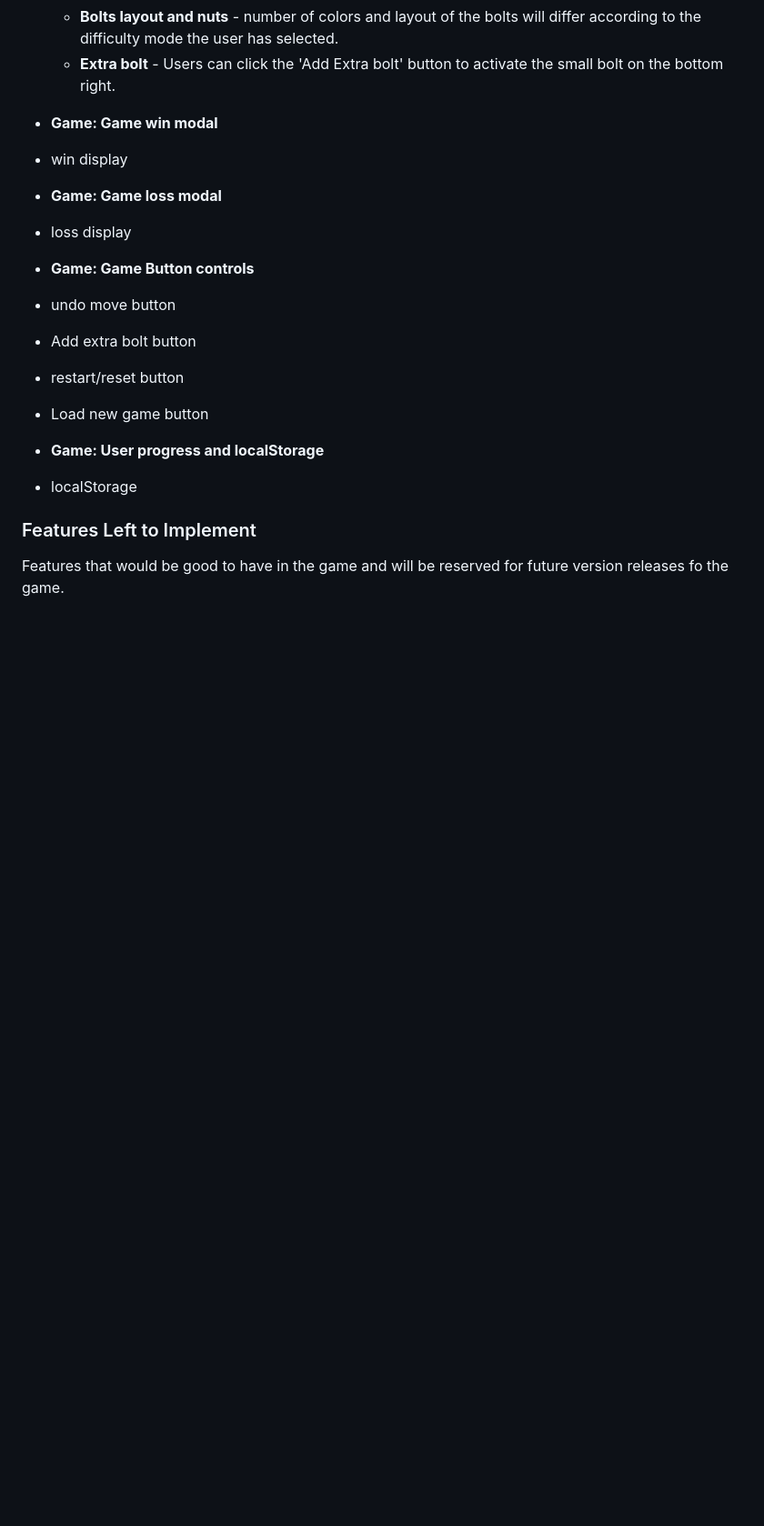
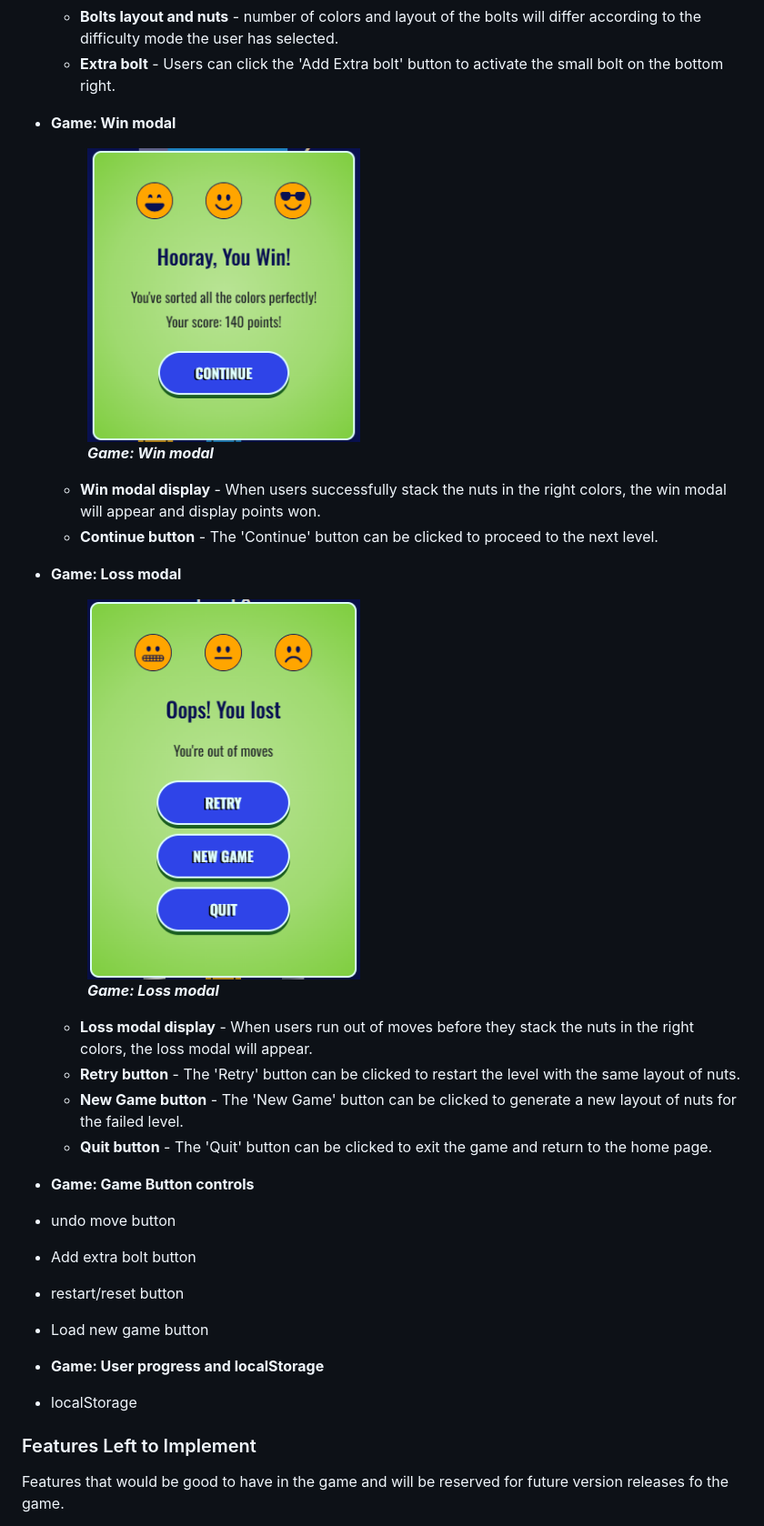
Before and after one commit to tumelo-maja/color-sort-game, a Markdown page: README.md, the part around the change printed below. Shown: that part at 91% size. Rendered like a GitHub page; pictures changed too: docs/site-screenshots/game-modal-loss-large-screen.png, docs/site-screenshots/game-modal-win-large-screen.png; blank space fills up the shorter version.

Commit message:
add description for the win/loss modals

```diff
--- a/README.md
+++ b/README.md
@@ -132,12 +132,30 @@ project desription (full)
   - **Extra bolt** - Users can click the 'Add Extra bolt' button to activate the small bolt on the bottom right.
 
 
-- **Game: Game win modal**
-- win display
+- **Game: Win modal**
+
+  <figure>
+    <img src="docs/site-screenshots/game-modal-win-large-screen.png" width="300px" height="400px">
+    <br>
+    <figcaption><strong><em>Game: Win modal</em></strong></figcaption>
+  </figure>
+
+  - **Win modal display** - When users successfully stack the nuts in the right colors, the win modal will appear and display points won.
+  - **Continue button** - The 'Continue' button can be clicked to proceed to the next level.
 
 
-- **Game: Game loss modal**
-- loss display
+- **Game: Loss modal**
+
+  <figure>
+    <img src="docs/site-screenshots/game-modal-loss-large-screen.png" width="300px" height="400px">
+    <br>
+    <figcaption><strong><em>Game: Loss modal</em></strong></figcaption>
+  </figure>
+
+  - **Loss modal display** - When users run out of moves before they stack the nuts in the right colors, the loss modal will appear.
+  - **Retry button** - The 'Retry' button can be clicked to restart the level with the same layout of nuts.
+  - **New Game button** - The 'New Game' button can be clicked to generate a new layout of nuts for the failed level.
+  - **Quit button** - The 'Quit' button can be clicked to exit the game and return to the home page.
 
 
 - **Game: Game Button controls**
```
Also changed, not shown: other parts of README.md (+3 -3 lines).
